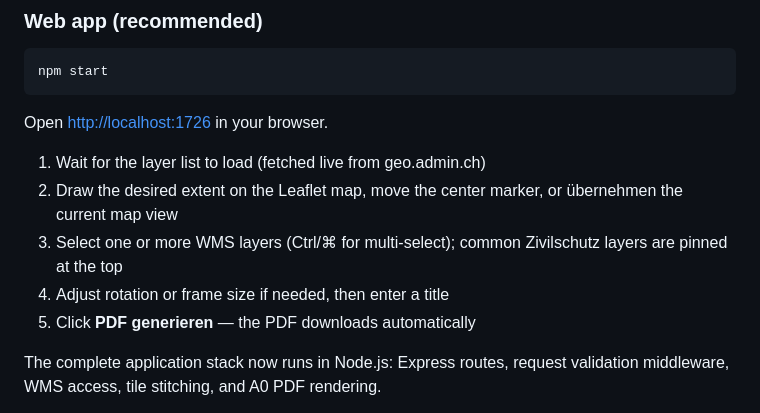
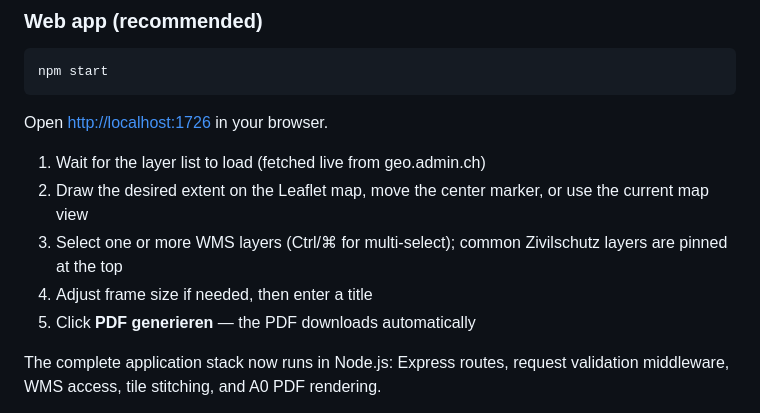
Before and after one commit to Witzelfitz/gis_plot, a Markdown page: README.md, the part around one of its changes. GitHub-like rendering.

```diff
--- a/README.md
+++ b/README.md
@@ -44,9 +46,9 @@ npm start
 Open [http://localhost:1726](http://localhost:1726) in your browser.
 
 1. Wait for the layer list to load (fetched live from geo.admin.ch)
-2. Draw the desired extent on the Leaflet map, move the center marker, or übernehmen the current map view
+2. Draw the desired extent on the Leaflet map, move the center marker, or use the current map view
 3. Select one or more WMS layers (Ctrl/⌘ for multi-select); common Zivilschutz layers are pinned at the top
-4. Adjust rotation or frame size if needed, then enter a title
+4. Adjust frame size if needed, then enter a title
 5. Click **PDF generieren** — the PDF downloads automatically
 
 The complete application stack now runs in Node.js: Express routes, request validation middleware, WMS access, tile stitching, and A0 PDF rendering.
```
Also changed, not shown: other parts of README.md (+13 -6 lines).
